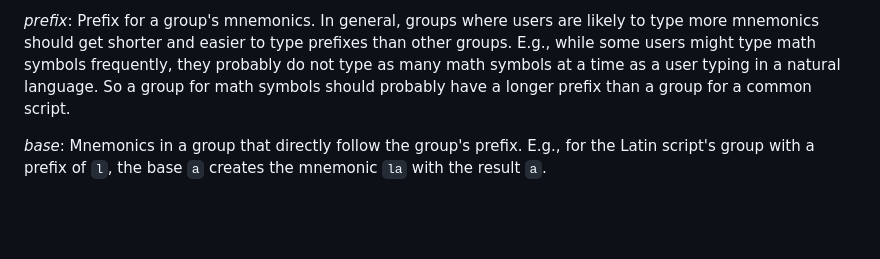
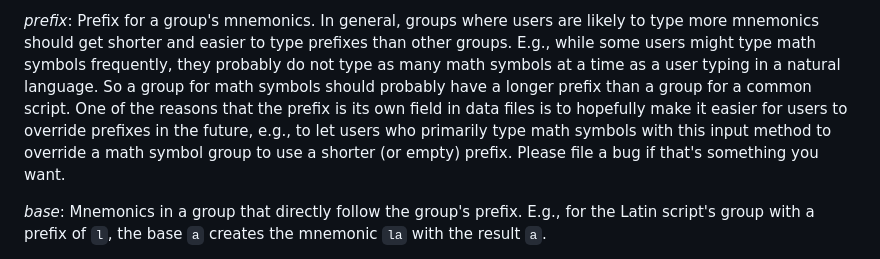
Before and after one commit to dseomn/unimnim, a Markdown page: unimnim/data/README.md, the part around the change. Rendered like a GitHub page; blank space fills up the shorter version.

Commit message:
Explain some of the reasoning behind the prefix field

```diff
--- a/unimnim/data/README.md
+++ b/unimnim/data/README.md
@@ -24,7 +24,11 @@ likely to type more mnemonics should get shorter and easier to type prefixes
 than other groups. E.g., while some users might type math symbols frequently,
 they probably do not type as many math symbols at a time as a user typing in a
 natural language. So a group for math symbols should probably have a longer
-prefix than a group for a common script.
+prefix than a group for a common script. One of the reasons that the prefix is
+its own field in data files is to hopefully make it easier for users to override
+prefixes in the future, e.g., to let users who primarily type math symbols with
+this input method to override a math symbol group to use a shorter (or empty)
+prefix. Please file a bug if that's something you want.
 
 *base*: Mnemonics in a group that directly follow the group's prefix. E.g., for
 the Latin script's group with a prefix of `l`, the base `a` creates the mnemonic
```
